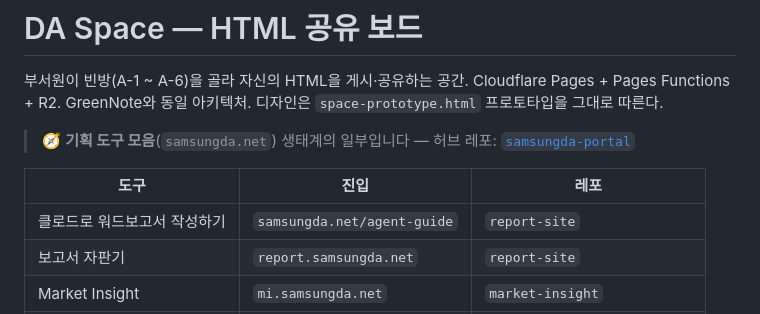
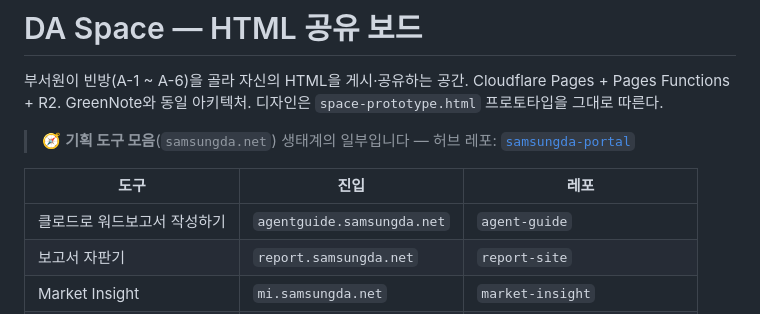
Before and after one commit to SimpleorNothing/samsungda-space, a Markdown page: README.md, the part around the change. GitHub-like rendering.

Commit message:
docs: 생태계 표의 워드보고서 작성 진입/레포를 agentguide.samsungda.net·agent-guide로 갱신

```diff
--- a/README.md
+++ b/README.md
@@ -8,7 +8,7 @@ Cloudflare Pages + Pages Functions + R2. GreenNote와 동일 아키텍처.
 
 | 도구 | 진입 | 레포 |
 |------|------|------|
-| 클로드로 워드보고서 작성하기 | `samsungda.net/agent-guide` | `report-site` |
+| 클로드로 워드보고서 작성하기 | `agentguide.samsungda.net` | `agent-guide` |
 | 보고서 자판기 | `report.samsungda.net` | `report-site` |
 | Market Insight | `mi.samsungda.net` | `market-insight` |
 | 2030 미래 트렌드 | `2030.samsungda.net` | `2030-insight` |
```
